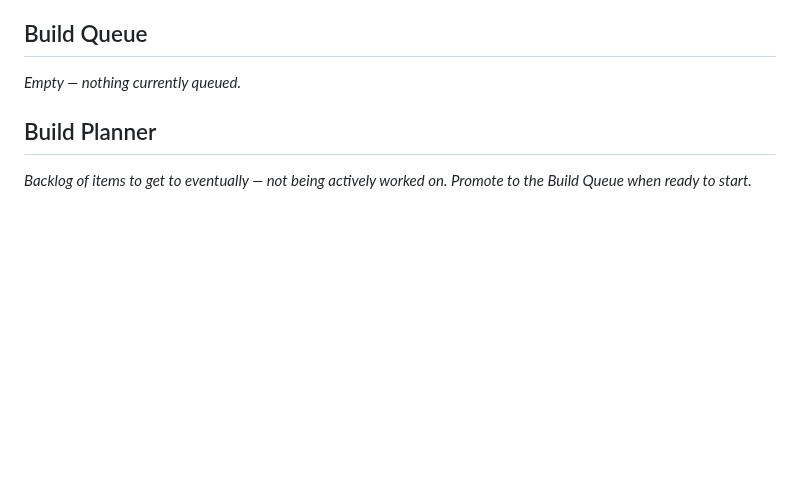
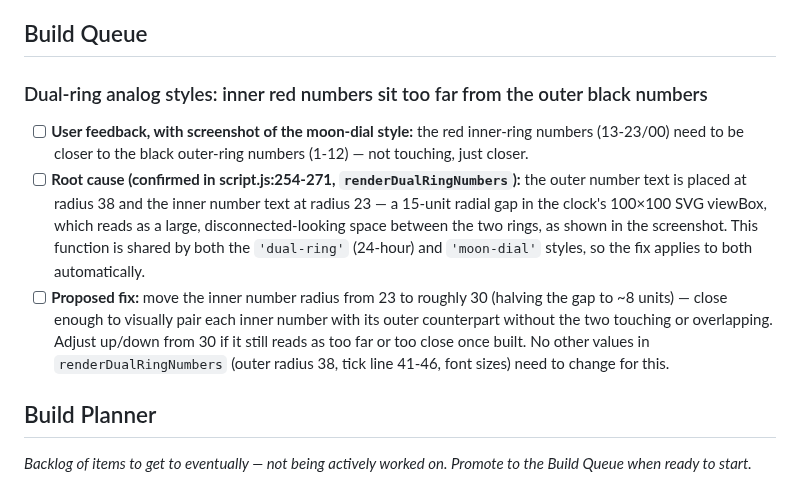
Before and after one commit to TundraJon/Startpage, a Markdown page: README.md, the part around the change. Drawn GitHub-style; blank space fills up the shorter version.

Commit message:
Log dual-ring/moon-dial inner-outer number spacing fix to Build Queue

```diff
--- a/README.md
+++ b/README.md
@@ -488,7 +488,11 @@ Geolocation, true local timezone, and the full live data pull stay queued below
 
 ## Build Queue
 
-_Empty — nothing currently queued._
+### Dual-ring analog styles: inner red numbers sit too far from the outer black numbers
+
+- [ ] **User feedback, with screenshot of the moon-dial style:** the red inner-ring numbers (13-23/00) need to be closer to the black outer-ring numbers (1-12) — not touching, just closer.
+- [ ] **Root cause (confirmed in script.js:254-271, `renderDualRingNumbers`):** the outer number text is placed at radius 38 and the inner number text at radius 23 — a 15-unit radial gap in the clock's 100×100 SVG viewBox, which reads as a large, disconnected-looking space between the two rings, as shown in the screenshot. This function is shared by both the `'dual-ring'` (24-hour) and `'moon-dial'` styles, so the fix applies to both automatically.
+- [ ] **Proposed fix:** move the inner number radius from 23 to roughly 30 (halving the gap to ~8 units) — close enough to visually pair each inner number with its outer counterpart without the two touching or overlapping. Adjust up/down from 30 if it still reads as too far or too close once built. No other values in `renderDualRingNumbers` (outer radius 38, tick line 41-46, font sizes) need to change for this.
 
 ## Build Planner
 
```
